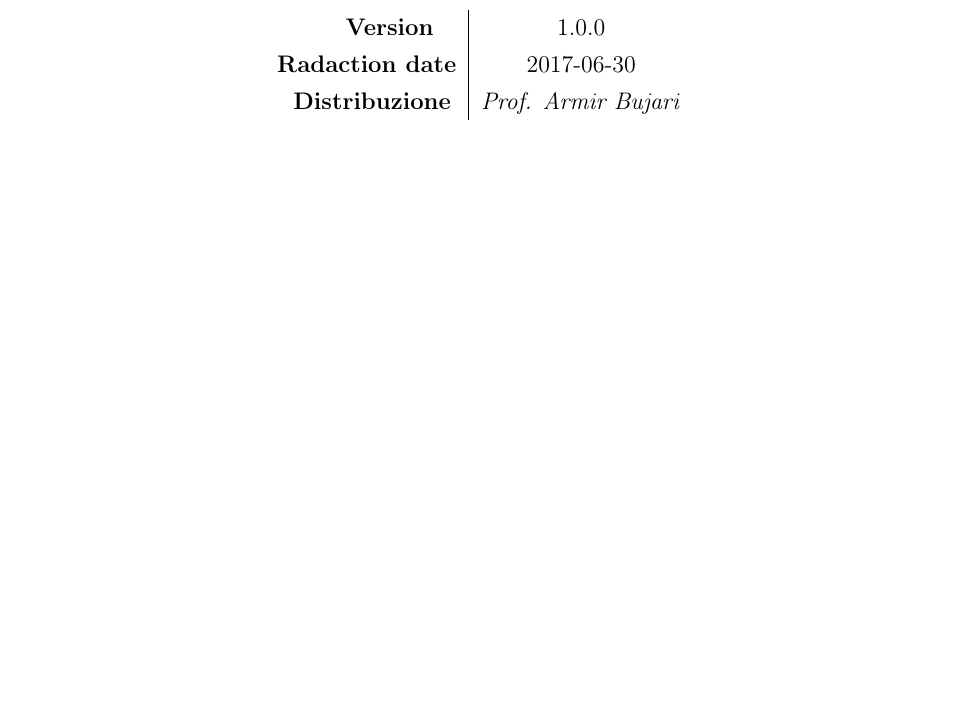
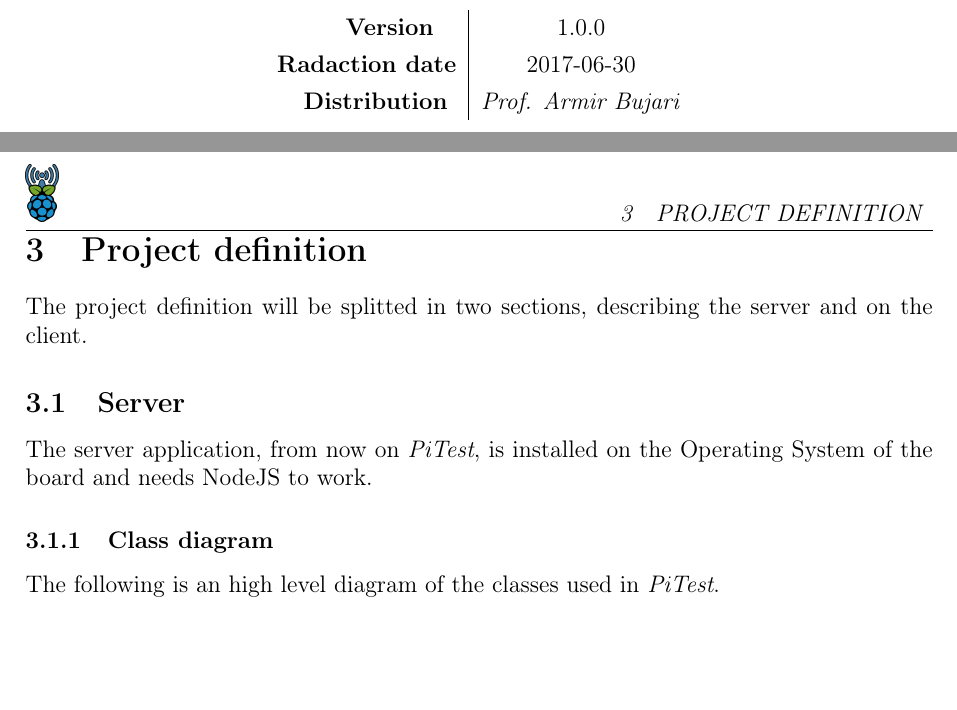
Before and after one commit to bertof/PiTest, a LaTeX document (Documentation/PiTest.tex, which reads Documentation/Sezioni/ProjectDefinition.tex): part of page 2 of 8 before the commit and two parts of pages 2 and 9 of 9 after it, the two joined at a grey line, cut so that both start at the same text, the shorter picture padded with empty space. Compiled offline with pdfLaTeX.

Commit message:
Beginning UML documentation

```diff
--- a/Documentation/PiTest.tex
+++ b/Documentation/PiTest.tex
@@ -35,7 +35,7 @@
 		\begin{tabular}{c|c}
 			{\hfill \textbf{Version}} 			& 1.0.0						\\
 			{\hfill\textbf{Radaction date}} 	& 2017-06-30 		\\
-			{\hfill\textbf{Distribuzione}} 		& \abujari \\
+			{\hfill\textbf{Distribution}} 		& \abujari \\
 		\end{tabular}
 	\end{titlepage}
 
@@ -53,8 +53,8 @@
 		\subfile{Sezioni/Introduction}
 	\newpage
 		\subfile{Sezioni/ProblemAnalysis}
-%	\newpage
-%		\subfile{Sezioni/CasiDUso}
+	\newpage
+		\subfile{Sezioni/ProjectDefinition}
 %	\newpage
 %		\subfile{Sezioni/Requisiti}
 
--- /dev/null
+++ b/Documentation/Sezioni/ProjectDefinition.tex
@@ -0,0 +1,15 @@
+\documentclass[../PiTest.tex]{subfiles}
+
+\begin{document}
+
+\section{Project definition}
+
+    The project definition will be splitted in two sections, describing the server and on the client.
+
+    \subsection{Server}
+    The server application, from now on \pitest, is installed on the Operating System of the board and needs NodeJS to work.
+
+    \subsubsection{Class diagram}
+    The following is an high level diagram of the classes used in \pitest.
+
+\end{document}
```
Also changed, not shown: Documentation/Sezioni/ProjectConfiguration.tex (added, +10 -0 lines), Documentation/UML/png/Model__Class Diagram_0.png (added), Documentation/UML/png/UMLStandardProfile__Robustness Stereotypes_2.png (added), Documentation/UML/png/UMLStandardProfile__StandardProfileL2_1.png (added), Documentation/UML/png/UMLStandardProfile__StandardProfileL3_3.png (added), 1 other file.
